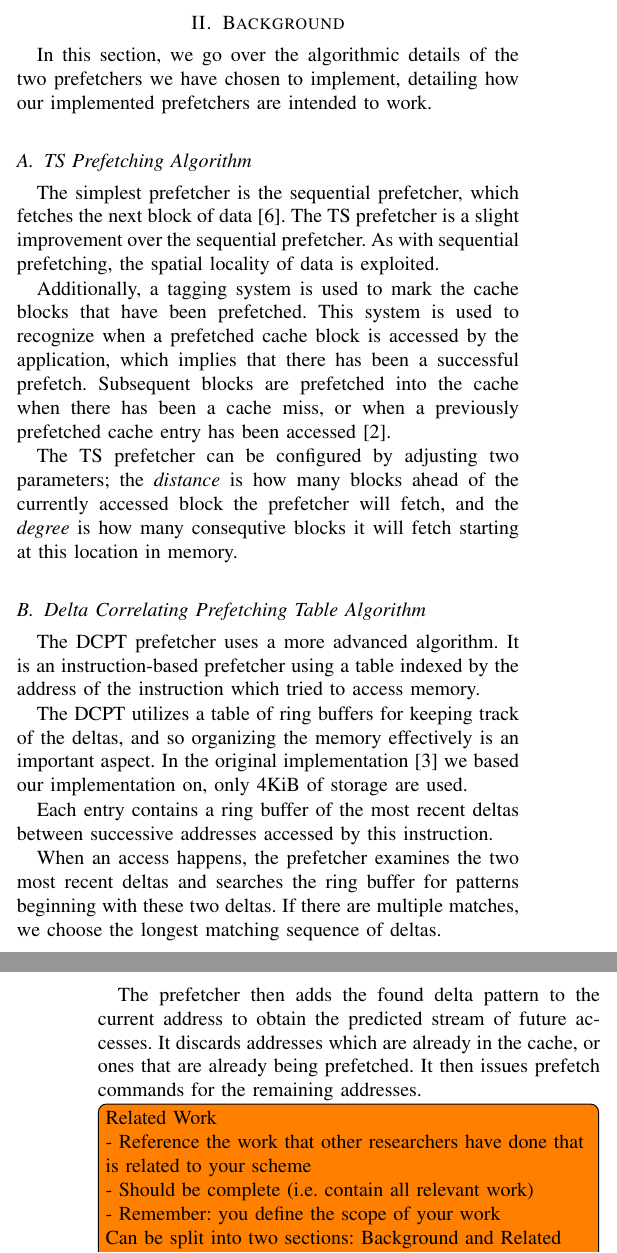
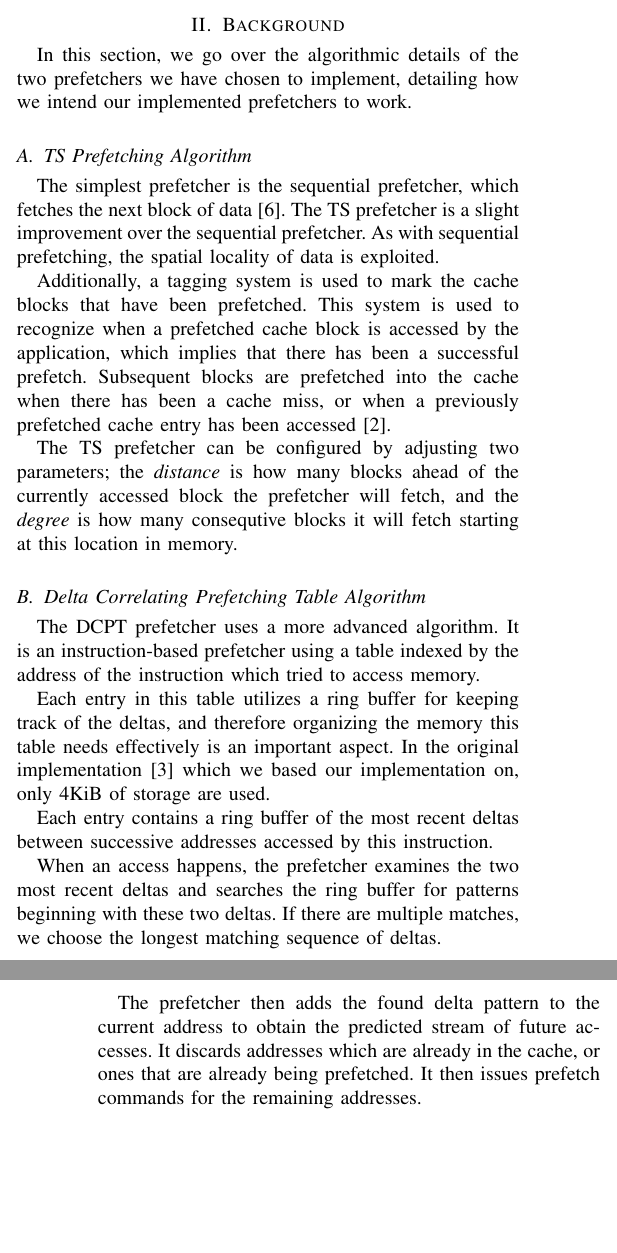
Before and after one commit to x10an14/tdt4260Group, a LaTeX paper (report/report.tex, which reads report/background.tex): two parts of the columns of pages 1 and 2 of 4, joined at a grey line, cut so that both start at the same text, the shorter picture padded with empty space. Compiled offline with pdfLaTeX.

Commit message:
Revised background.

```diff
--- a/report/background.tex
+++ b/report/background.tex
@@ -1,7 +1,7 @@
 \section{Background}
 
 In this section, we go over the algorithmic details of the two prefetchers we
-have chosen to implement, detailing how our implemented prefetchers are intended
+have chosen to implement, detailing how we intend our implemented prefetchers
 to work.
 
 \subsection{TS Prefetching Algorithm}
@@ -29,10 +29,10 @@ The DCPT prefetcher uses a more advanced algorithm. It is an instruction-based
 prefetcher using a table indexed by the address of the instruction which tried
 to access memory.
 
-The DCPT utilizes a table of ring buffers for keeping track of the deltas, and
-so organizing the memory effectively is an important aspect. In the original
-implementation~\cite{dcpt} we based our implementation on, only 4KiB of storage
-are used.
+Each entry in this table utilizes a ring buffer for keeping track of the deltas,
+and therefore organizing the memory this table needs effectively is an important
+aspect. In the original implementation~\cite{dcpt} which we based our
+implementation on, only 4KiB of storage are used.
 
 Each entry contains a ring buffer of the most recent deltas between successive
 addresses accessed by this instruction.
@@ -45,14 +45,3 @@ The prefetcher then adds the found delta pattern to the current address to
 obtain the predicted stream of future accesses. It discards addresses which
 are already in the cache, or ones that are already being prefetched. It then
 issues prefetch commands for the remaining addresses.
-
-\todo[inline]{Related Work\\
-- Reference the work that other researchers have done
-that is related to your scheme\\
-- Should be complete (i.e. contain all relevant work)\\
-- Remember: you define the scope of your work\\
-Can be split into two sections: Background and Related
-Work\\
-- Background is an informative introduction to the field (often section 2)\\
-- Related work is a very dense section that includes all relevant
-references (often section n-1)\\}
```
